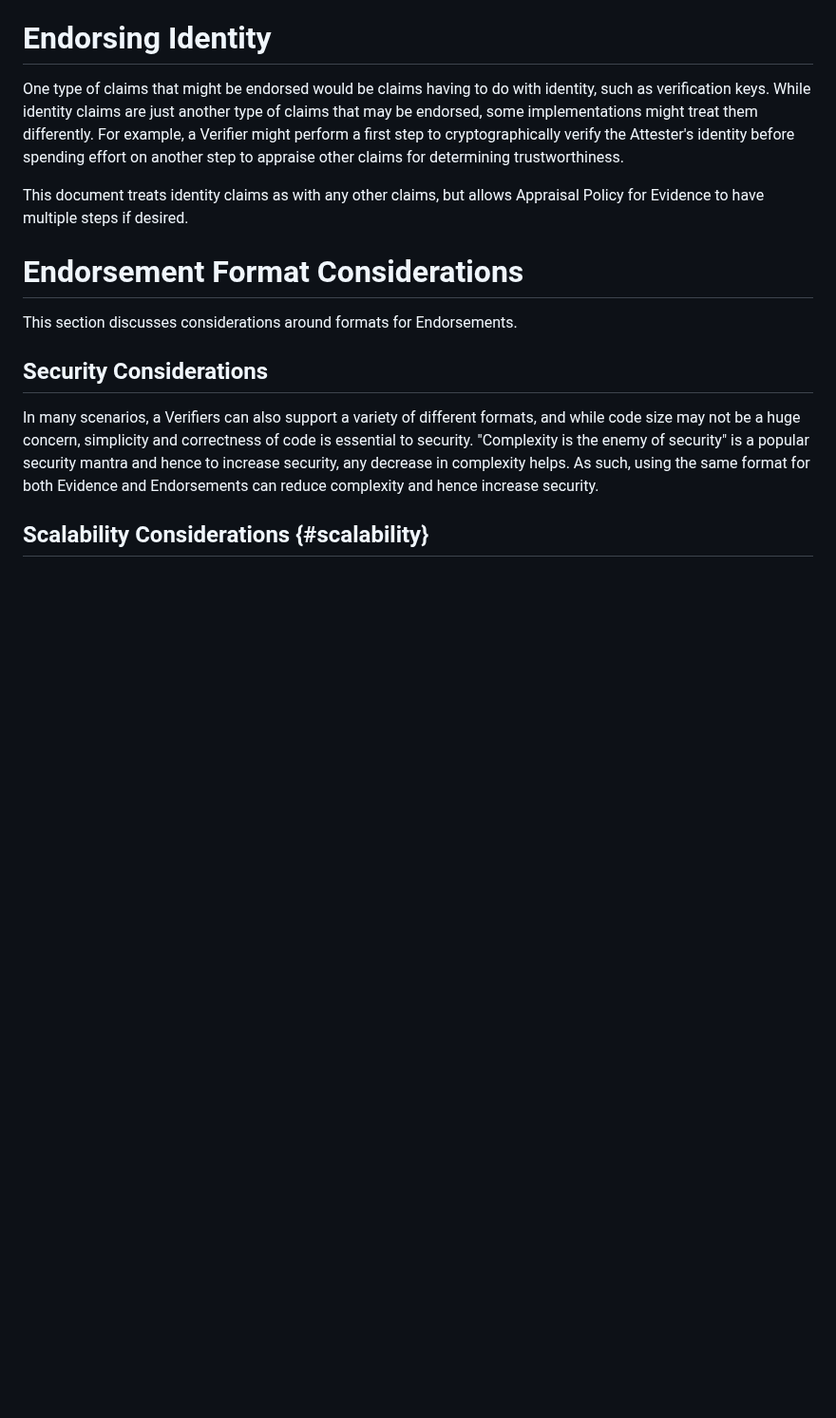
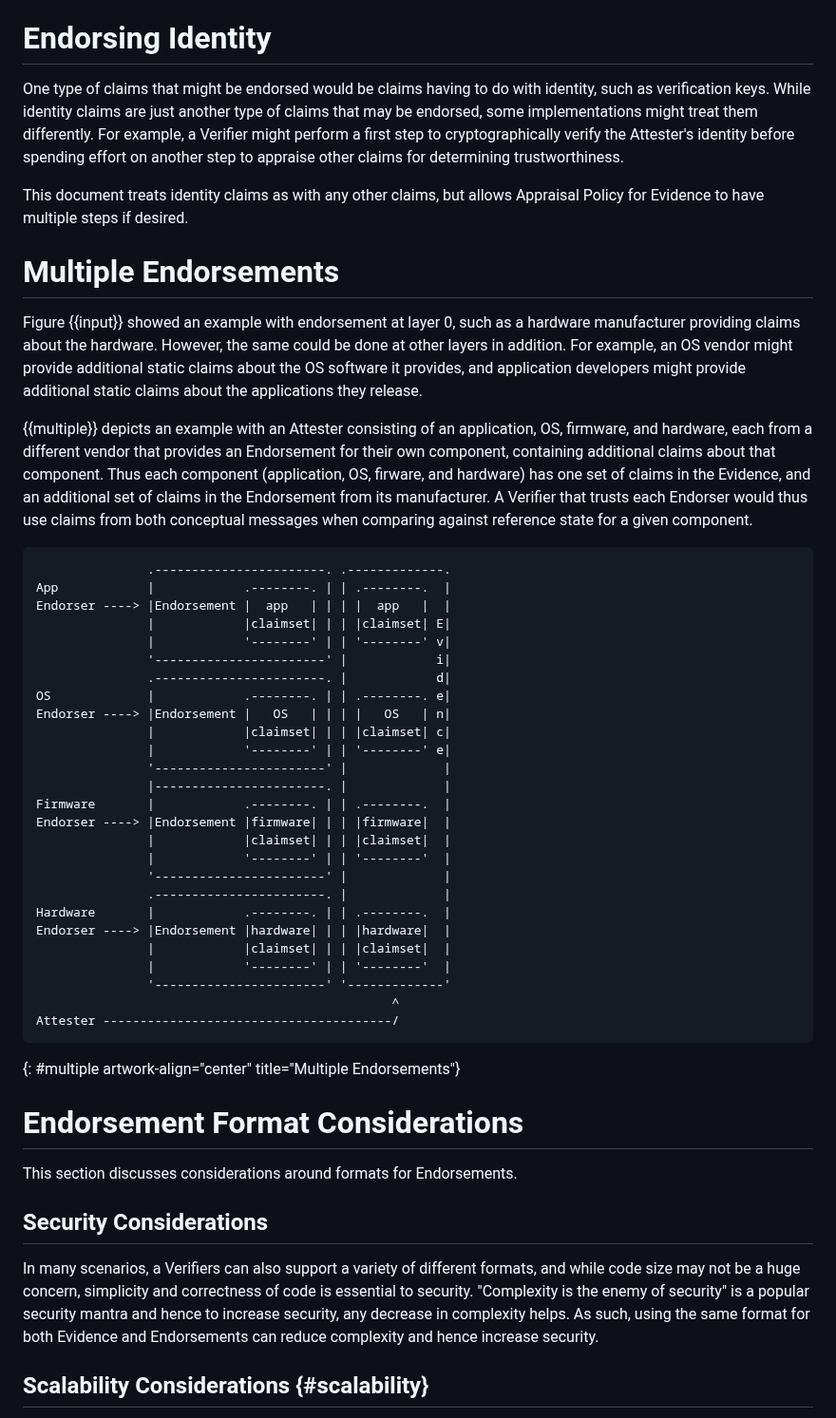
Before and after one commit to ietf-rats-wg/rats-endorsements, a Markdown page: draft-dthaler-rats-endorsements.md, the part around the change. Shown at 95% size. GitHub-like rendering; blank space fills up the shorter version.

Commit message:
Add text about multiple endorsements, up to one per layer
Fixes #1

Signed-off-by: Dave Thaler <dthaler@microsoft.com>

```diff
--- a/draft-dthaler-rats-endorsements.md
+++ b/draft-dthaler-rats-endorsements.md
@@ -193,6 +193,54 @@ another step to appraise other claims for determining trustworthiness.
 This document treats identity claims as with any other claims, but allows
 Appraisal Policy for Evidence to have multiple steps if desired.
 
+# Multiple Endorsements
+
+Figure {{input}} showed an example with endorsement at layer 0, such as
+a hardware manufacturer providing claims about the hardware. However, the
+same could be done at other layers in addition.  For example, an OS vendor
+might provide additional static claims about the OS software it provides,
+and application developers might provide additional static claims about
+the applications they release.
+
+{{multiple}} depicts an example with an Attester consisting of an application,
+OS, firmware, and hardware, each from a different vendor that provides
+an Endorsement for their own component, containing additional claims
+about that component.  Thus each component (application, OS, firware,
+and hardware) has one set of claims in the Evidence, and an additional
+set of claims in the Endorsement from its manufacturer.  A Verifier
+that trusts each Endorser would thus use claims from both conceptual
+messages when comparing against reference state for a given component.
+
+~~~~ aasvg
+               .-----------------------. .-------------.
+App            |            .--------. | | .--------.  |
+Endorser ----> |Endorsement |  app   | | | |  app   |  |
+               |            |claimset| | | |claimset| E|
+               |            '--------' | | '--------' v|
+               '-----------------------' |            i|
+               .-----------------------. |            d|
+OS             |            .--------. | | .--------. e|
+Endorser ----> |Endorsement |   OS   | | | |   OS   | n|
+               |            |claimset| | | |claimset| c|
+               |            '--------' | | '--------' e|
+               '-----------------------' |             |
+               |-----------------------. |             |
+Firmware       |            .--------. | | .--------.  |
+Endorser ----> |Endorsement |firmware| | | |firmware|  |
+               |            |claimset| | | |claimset|  |
+               |            '--------' | | '--------'  |
+               '-----------------------' |             |
+               .-----------------------. |             |
+Hardware       |            .--------. | | .--------.  |
+Endorser ----> |Endorsement |hardware| | | |hardware|  |
+               |            |claimset| | | |claimset|  |
+               |            '--------' | | '--------'  |
+               '-----------------------' '-------------'
+                                                ^
+Attester ---------------------------------------/
+~~~~
+{: #multiple artwork-align="center" title="Multiple Endorsements"}
+
 # Endorsement Format Considerations
 
 This section discusses considerations around formats for Endorsements.
```
